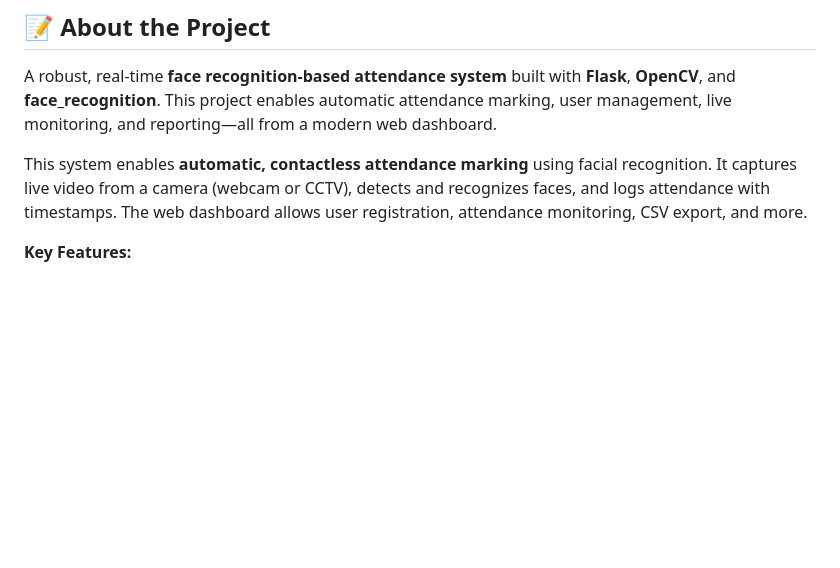
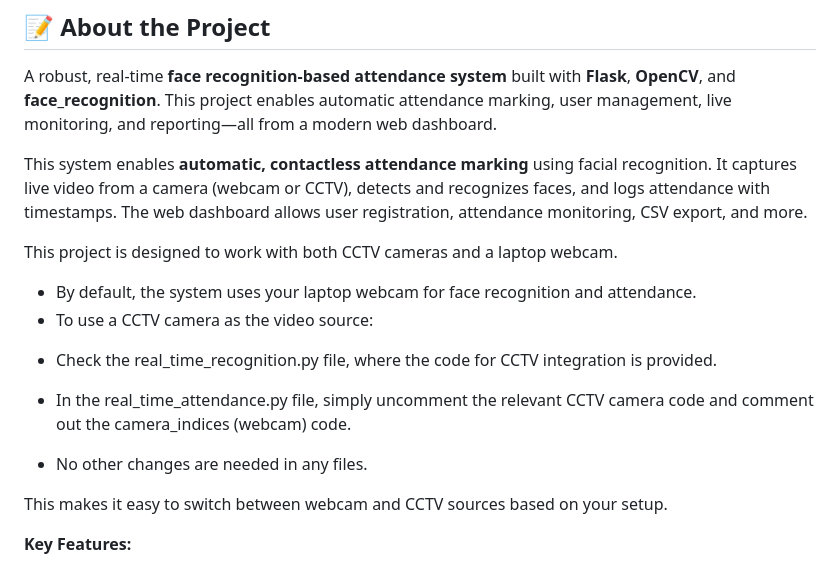
Before and after one commit to RudraChouhan03/facerecognitionattendancesystem, a Markdown page: README.md, the part around the change. Rendered like a GitHub page; blank space fills up the shorter version.

```diff
--- a/README.md
+++ b/README.md
@@ -5,6 +5,19 @@
 A robust, real-time **face recognition-based attendance system** built with **Flask**, **OpenCV**, and **face_recognition**. This project enables automatic attendance marking, user management, live monitoring, and reporting—all from a modern web dashboard.
 
 This system enables **automatic, contactless attendance marking** using facial recognition. It captures live video from a camera (webcam or CCTV), detects and recognizes faces, and logs attendance with timestamps. The web dashboard allows user registration, attendance monitoring, CSV export, and more.
+
+This project is designed to work with both CCTV cameras and a laptop webcam.
+
+- By default, the system uses your laptop webcam for face recognition and attendance.
+- To use a CCTV camera as the video source:
+
+* Check the real_time_recognition.py file, where the code for CCTV integration is provided.
+
+* In the real_time_attendance.py file, simply uncomment the relevant CCTV camera code and comment out the camera_indices (webcam) code.
+
+* No other changes are needed in any files.
+
+This makes it easy to switch between webcam and CCTV sources based on your setup.
 
 **Key Features:**
 - Real-time face detection and recognition (OpenCV, face_recognition)
```
